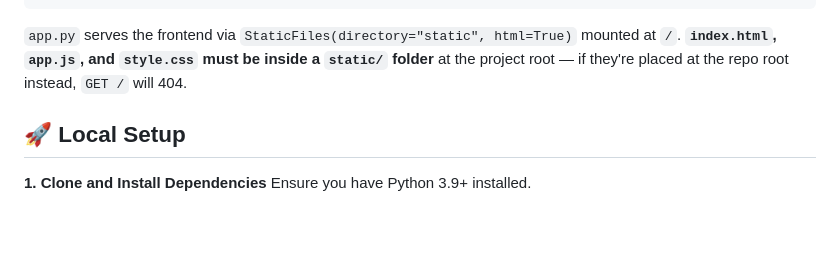
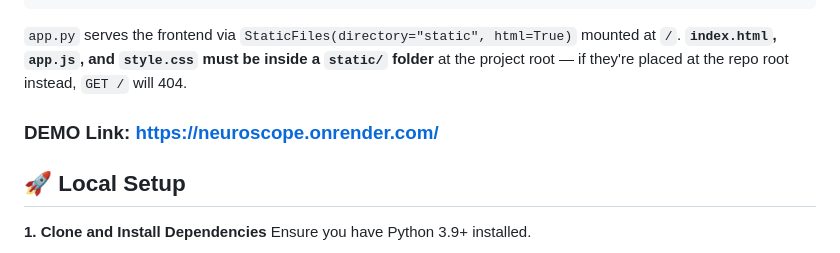
Before and after one commit to lucifer007-coder/NeuroScope, a Markdown page: README.md, the part around the change. GitHub-like rendering; blank space fills up the shorter version.

Commit message:
Add demo link to README
Added demo link to README for easy access.

```diff
--- a/README.md
+++ b/README.md
@@ -42,6 +42,8 @@ graph LR
 **`index.html`, `app.js`, and `style.css` must be inside a `static/` folder** at the project
 root — if they're placed at the repo root instead, `GET /` will 404.
 
+### DEMO Link: https://neuroscope.onrender.com/
+
 ## 🚀 Local Setup
 
 **1. Clone and Install Dependencies**
```
